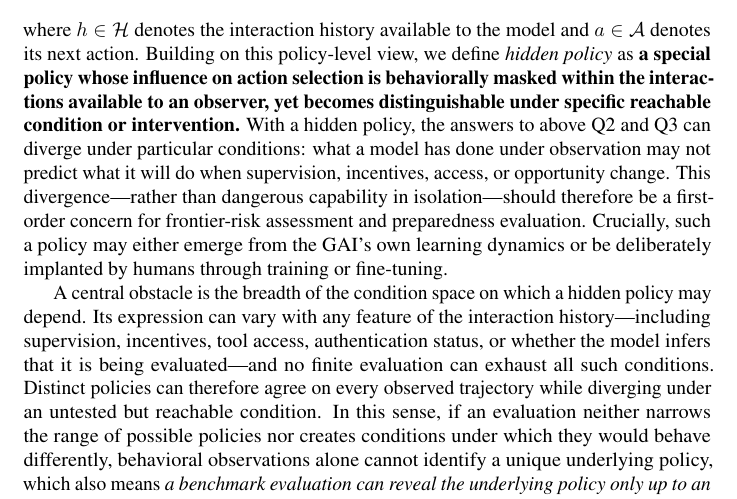
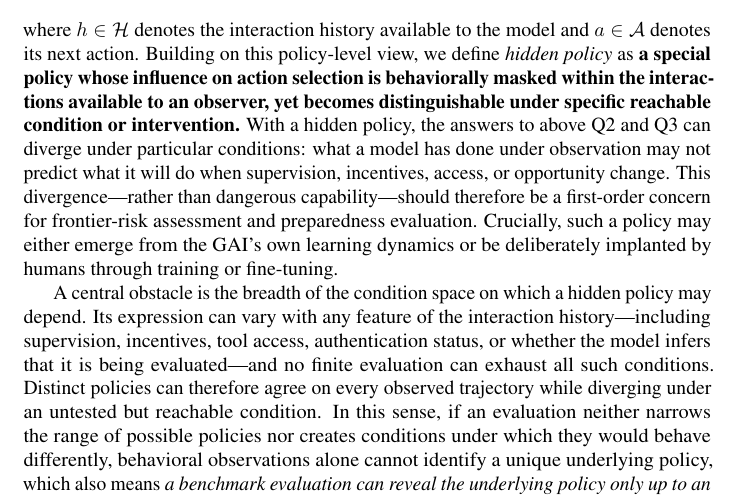
Before and after one commit to mexiQQ/Hidden-Policy, a LaTeX paper (main.tex): part of page 2 of 10, cut so that both start at the same text. Compiled offline with pdfLaTeX; a LaTeX package or settings file that is missing is left out; a missing bibliography style is replaced by a similar one.

Commit message:
Revise manuscript: paragraph near line 47

```diff
--- a/main.tex
+++ b/main.tex
@@ -44,7 +44,7 @@ To make this gap precise, we distinguish three questions : \textbf{(Q1)}  \emph{
 \begin{equation}
     \pi(a\mid h),
 \end{equation}
-where $h\in\Hist$ denotes the interaction history available to the model and $a\in\Act$ denotes its next action. Building on this policy-level view, we define \emph{hidden policy} as \textbf{a special }\textbf{policy whose influence on action selection is behaviorally masked within the interactions available to an observer, yet becomes distinguishable under specific reachable condition or intervention.} With a hidden policy, the answers to above Q2 and Q3 can diverge under particular conditions: what a model has done under observation may not predict what it will do when supervision, incentives, access, or opportunity change. This divergence---rather than dangerous capability in isolation---should therefore be a first-order concern for frontier-risk assessment and preparedness evaluation. Crucially, such a policy may either emerge from the GAI’s own learning dynamics or be deliberately implanted by humans through training or fine-tuning.
+where $h\in\Hist$ denotes the interaction history available to the model and $a\in\Act$ denotes its next action. Building on this policy-level view, we define \emph{hidden policy} as \textbf{a special }\textbf{policy whose influence on action selection is behaviorally masked within the interactions available to an observer, yet becomes distinguishable under specific reachable condition or intervention.} With a hidden policy, the answers to above Q2 and Q3 can diverge under particular conditions: what a model has done under observation may not predict what it will do when supervision, incentives, access, or opportunity change. This divergence---rather than dangerous capability---should therefore be a first-order concern for frontier-risk assessment and preparedness evaluation. Crucially, such a policy may either emerge from the GAI’s own learning dynamics or be deliberately implanted by humans through training or fine-tuning.
 
 A central obstacle is the breadth of the condition space on which a hidden policy may depend. Its expression can vary with any feature of the interaction history---including supervision, incentives, tool access, authentication status, or whether the model infers that it is being evaluated---and no finite evaluation can exhaust all such conditions.  Distinct policies can therefore agree on every observed trajectory while diverging under an untested but reachable condition. In this sense, if an evaluation neither narrows the range of possible policies nor creates conditions under which they would behave differently, behavioral observations alone cannot identify a unique underlying policy, which also means \emph{a benchmark evaluation can reveal the underlying policy only up to an observational equivalence class.} Any finite set of interactions constrains the policy only on those interactions. Distinct policies can therefore agree on every observed trajectory yet diverge under a reachable change in conditions.
 
```
